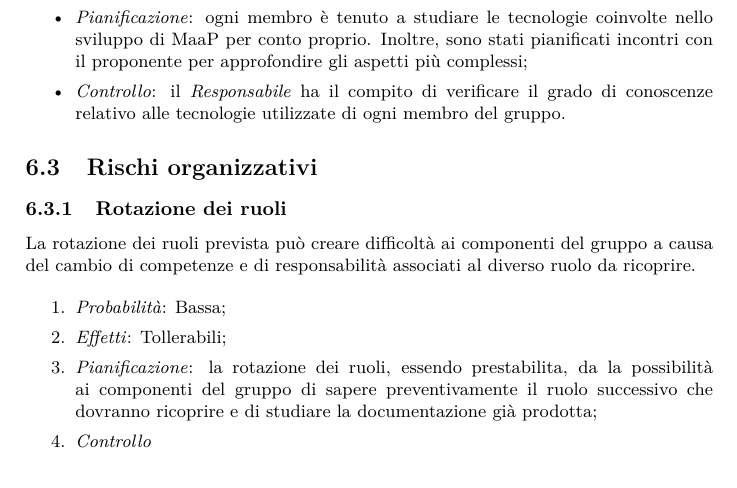
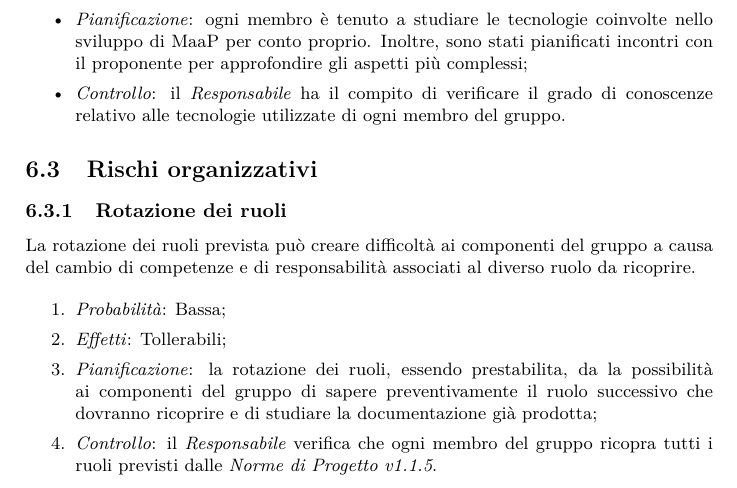
Before and after one commit to steakholders/docs, a LaTeX document (documenti/PianoDiProgetto/PianoDiProgetto.tex, which reads documenti/PianoDiProgetto/capitolo-analisirischi.tex): part of page 34 of 36, cut so that both start at the same text. Compiled offline with pdfLaTeX.

Commit message:
PdP: sistemata la voce Controllo in Rotazione dei ruoli

```diff
--- a/documenti/PianoDiProgetto/capitolo-analisirischi.tex
+++ b/documenti/PianoDiProgetto/capitolo-analisirischi.tex
@@ -73,7 +73,7 @@ La rotazione dei ruoli prevista può creare difficoltà ai componenti del gruppo
 \item \textit{Probabilità}: Bassa;
 \item \textit{Effetti}: Tollerabili;
 \item \textit{Pianificazione}: la rotazione dei ruoli, essendo prestabilita, da la possibilità ai componenti del gruppo di sapere preventivamente il ruolo successivo che dovranno ricoprire e di studiare la documentazione già prodotta;
-\item \textit{Controllo} %verifica precendente al ruolo da ricoprire
+\item \textit{Controllo}: il \emph{Responsabile} verifica che ogni membro del gruppo ricopra tutti i ruoli previsti dalle \NormeDiProgetto .
 \end{enumerate}
 
 	\subsection{Rischi sugli strumenti software}
```
